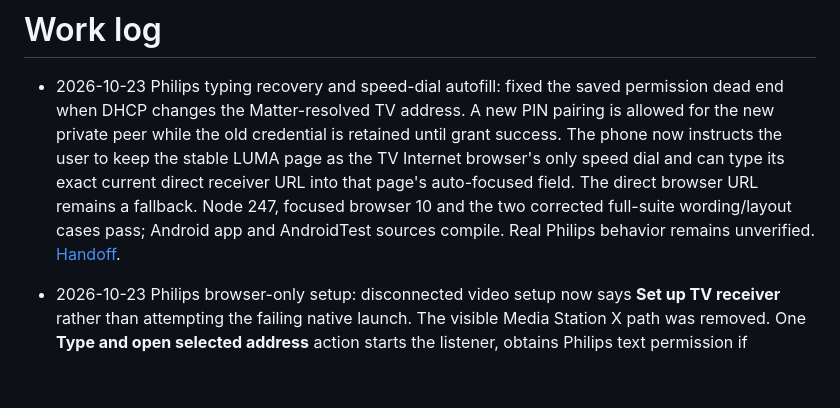
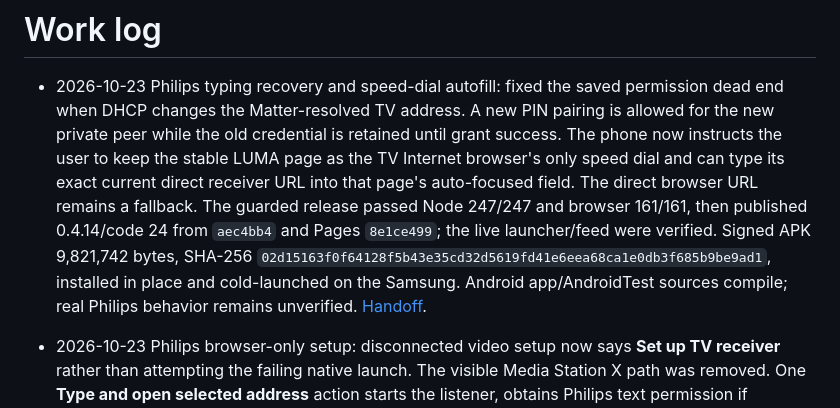
Before and after one commit to kiansheik/kodaklumaremote, a Markdown page: docs/agent/log.md, the part around the change. GitHub-like rendering; blank space fills up the shorter version.

```diff
--- a/docs/agent/log.md
+++ b/docs/agent/log.md
@@ -6,9 +6,12 @@
   retained until grant success. The phone now instructs the user to keep the
   stable LUMA page as the TV Internet browser's only speed dial and can type its
   exact current direct receiver URL into that page's auto-focused field. The
-  direct browser URL remains a fallback. Node 247, focused browser 10 and the
-  two corrected full-suite wording/layout cases pass; Android app and
-  AndroidTest sources compile. Real Philips behavior remains unverified.
+  direct browser URL remains a fallback. The guarded release passed Node
+  247/247 and browser 161/161, then published 0.4.14/code 24 from `aec4bb4` and
+  Pages `8e1ce499`; the live launcher/feed were verified. Signed APK 9,821,742
+  bytes, SHA-256 `02d15163f0f64128f5b43e35cd32d5619fd41e6eea68ca1e0db3f685b9be9ad1`,
+  installed in place and cold-launched on the Samsung. Android app/AndroidTest
+  sources compile; real Philips behavior remains unverified.
   [Handoff](session-handoffs/2026-10-23-philips-typing-rebind-speed-dial.md).
 
 - 2026-10-23 Philips browser-only setup: disconnected video setup now says
```
Also changed, not shown: docs/agent/current-state.md (+10 -7 lines), 1 other file.
